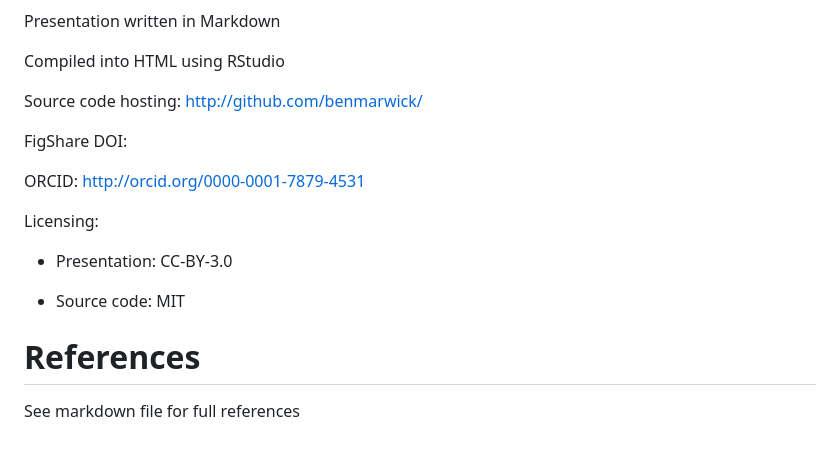
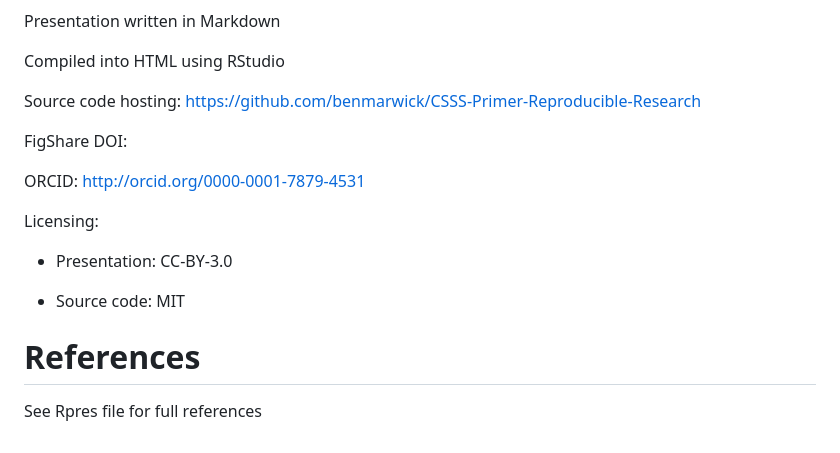
Before and after one commit to benmarwick/CSSS-Primer-Reproducible-Research, a Markdown page: CSSS_WI14_Reproducibility.md, the part around the change printed below. Rendered like a GitHub page.

```diff
--- a/CSSS_WI14_Reproducibility.md
+++ b/CSSS_WI14_Reproducibility.md
@@ -257,7 +259,7 @@ Presentation written in Markdown
 Compiled into HTML using RStudio
 
 Source code hosting:
-http://github.com/benmarwick/
+https://github.com/benmarwick/CSSS-Primer-Reproducible-Research
 
 FigShare DOI:
 
@@ -269,7 +271,6 @@ Licensing:
 
 * Source code: MIT
 
-
 References
 ========================================================
-See markdown file for full references
+See Rpres file for full references
```
Also changed, not shown: other parts of CSSS_WI14_Reproducibility.md (+26 -24 lines), figures/contrails.jpg (added), 4 other files.
